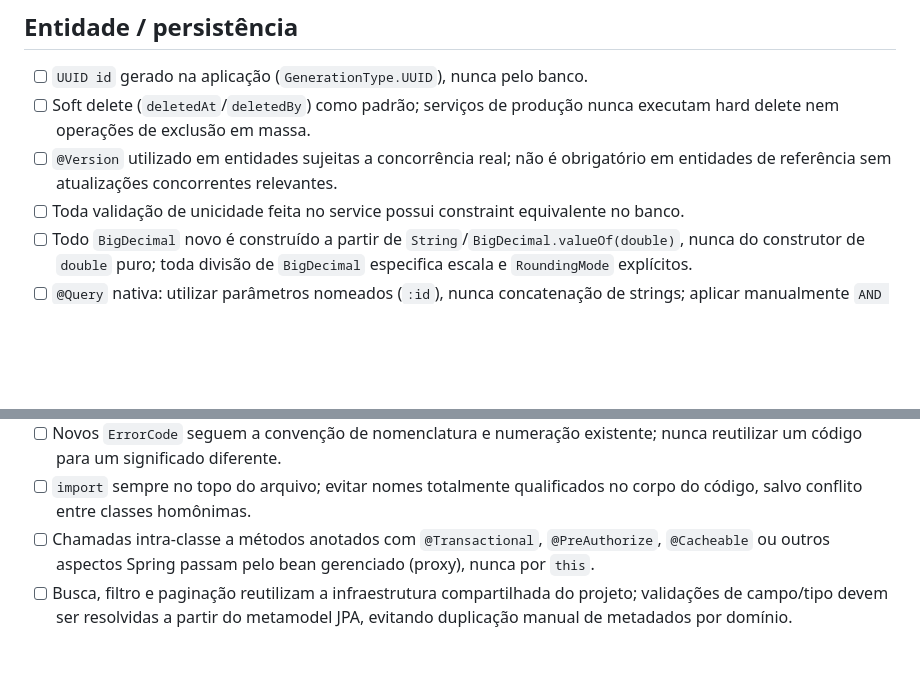
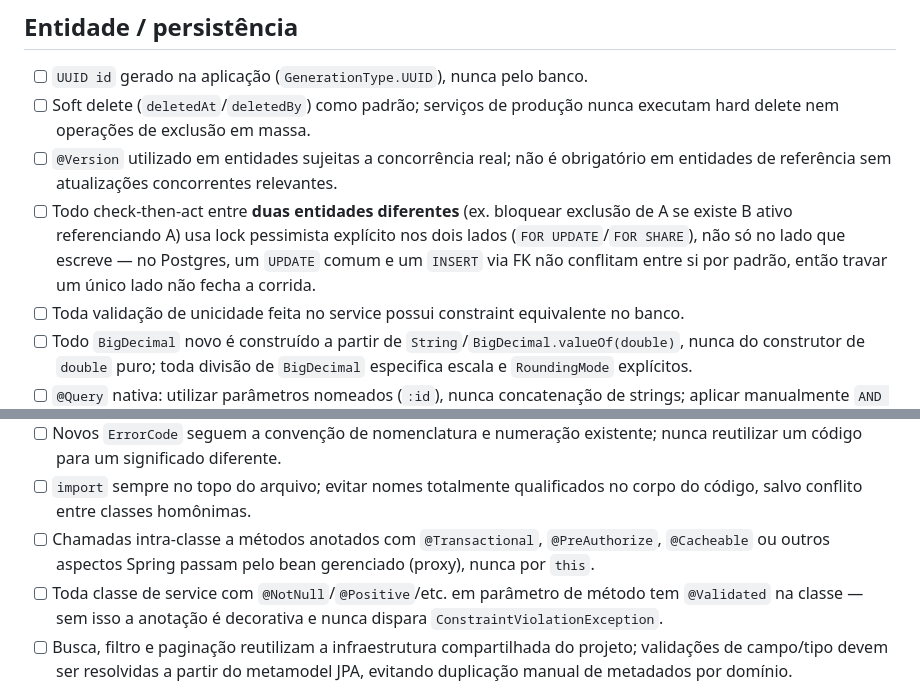
Before and after one commit to ronybrand/spring-order-api, a Markdown page: AGENTS.md, 2 parts joined by grey strips. Rendered like a GitHub page; blank space fills up the shorter version.

Commit message:
docs(agents): capture cross-entity locking and @Validated checklist items
Two non-obvious lessons from this session's code review, promoted to the
AGENTS.md checklist (full rationale in the spring-feature skill): a
check-then-act across two different entities needs explicit pessimistic
locks on both sides to actually close the race, and @NotNull on a service
method parameter is inert without @Validated on the class.

Co-Authored-By: Claude Sonnet 5 <noreply@anthropic.com>

```diff
--- a/AGENTS.md
+++ b/AGENTS.md
@@ -30,6 +30,7 @@ código existente.
 - [ ] `UUID id` gerado na aplicação (`GenerationType.UUID`), nunca pelo banco.
 - [ ] Soft delete (`deletedAt`/`deletedBy`) como padrão; serviços de produção nunca executam hard delete nem operações de exclusão em massa.
 - [ ] `@Version` utilizado em entidades sujeitas a concorrência real; não é obrigatório em entidades de referência sem atualizações concorrentes relevantes.
+- [ ] Todo check-then-act entre **duas entidades diferentes** (ex. bloquear exclusão de A se existe B ativo referenciando A) usa lock pessimista explícito nos dois lados (`FOR UPDATE`/`FOR SHARE`), não só no lado que escreve — no Postgres, um `UPDATE` comum e um `INSERT` via FK não conflitam entre si por padrão, então travar um único lado não fecha a corrida.
 - [ ] Toda validação de unicidade feita no service possui constraint equivalente no banco.
 - [ ] Todo `BigDecimal` novo é construído a partir de `String`/`BigDecimal.valueOf(double)`, nunca do construtor de `double` puro; toda divisão de `BigDecimal` especifica escala e `RoundingMode` explícitos.
 - [ ] `@Query` nativa: utilizar parâmetros nomeados (`:id`), nunca concatenação de strings; aplicar manualmente `AND deleted_at IS NULL`, pois `@SQLRestriction` não é aplicado a queries nativas.
@@ -43,6 +44,7 @@ código existente.
 - [ ] Novos `ErrorCode` seguem a convenção de nomenclatura e numeração existente; nunca reutilizar um código para um significado diferente.
 - [ ] `import` sempre no topo do arquivo; evitar nomes totalmente qualificados no corpo do código, salvo conflito entre classes homônimas.
 - [ ] Chamadas intra-classe a métodos anotados com `@Transactional`, `@PreAuthorize`, `@Cacheable` ou outros aspectos Spring passam pelo bean gerenciado (proxy), nunca por `this`.
+- [ ] Toda classe de service com `@NotNull`/`@Positive`/etc. em parâmetro de método tem `@Validated` na classe — sem isso a anotação é decorativa e nunca dispara `ConstraintViolationException`.
 - [ ] Busca, filtro e paginação reutilizam a infraestrutura compartilhada do projeto; validações de campo/tipo devem ser resolvidas a partir do metamodel JPA, evitando duplicação manual de metadados por domínio.
 
 ## Baseline de segurança (não desativar por acidente)
```
